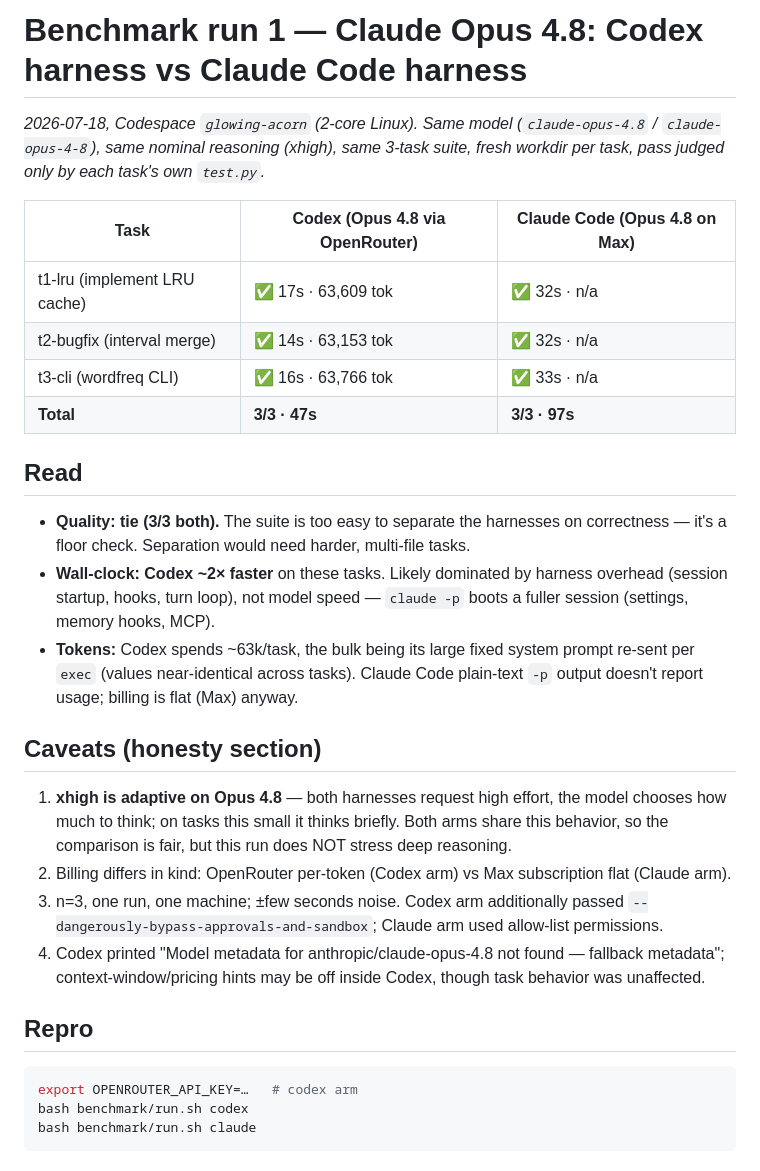
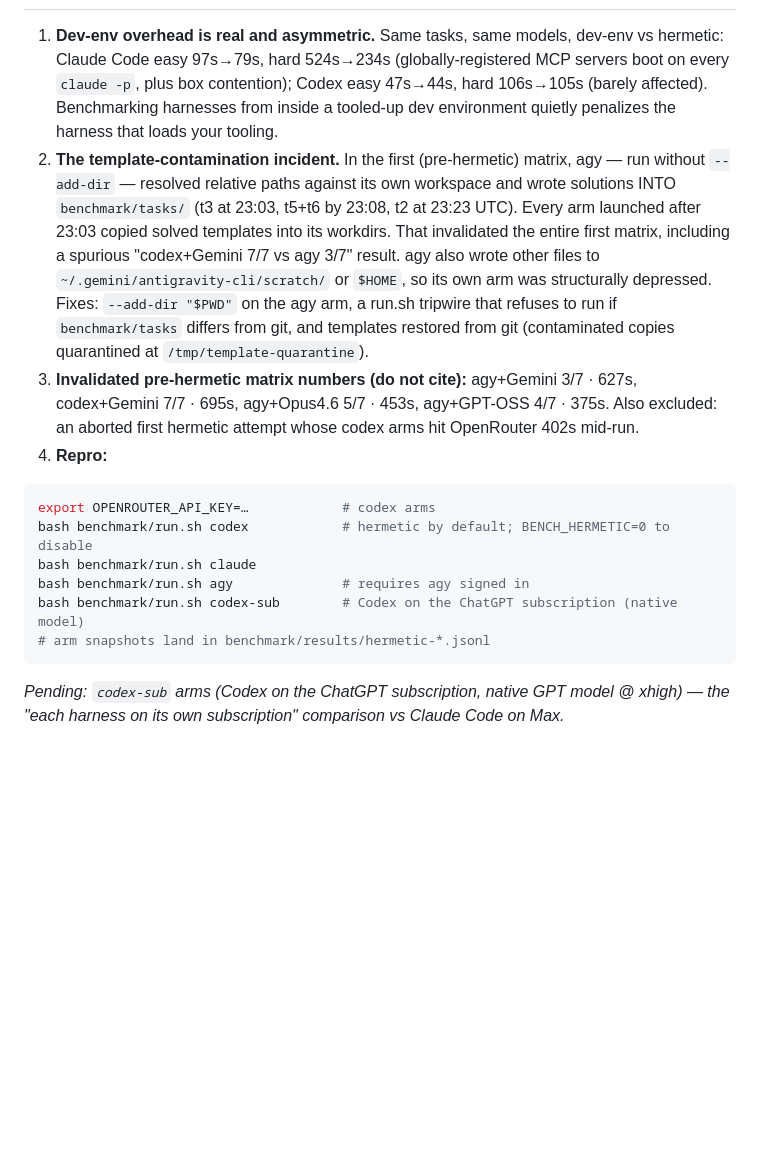
Before and after one commit to Wally-Ahmed/agi-summit-hack, a Markdown page: benchmark/RESULTS.md, the part around one of its changes. Rendered like a GitHub page; blank space fills up the shorter version.

````diff
--- a/benchmark/RESULTS.md
+++ b/benchmark/RESULTS.md
@@ -58,42 +89,30 @@ invalid results are excluded)._
-# Benchmark run 1 — Claude Opus 4.8: Codex harness vs Claude Code harness
-
-_2026-07-18, Codespace `glowing-acorn` (2-core Linux). Same model (`claude-opus-4.8` /
-`claude-opus-4-8`), same nominal reasoning (xhigh), same 3-task suite, fresh workdir per task,
-pass judged only by each task's own `test.py`._
-
-| Task | Codex (Opus 4.8 via OpenRouter) | Claude Code (Opus 4.8 on Max) |
-|---|---|---|
-| t1-lru (implement LRU cache) | ✅ 17s · 63,609 tok | ✅ 32s · n/a |
-| t2-bugfix (interval merge) | ✅ 14s · 63,153 tok | ✅ 32s · n/a |
-| t3-cli (wordfreq CLI) | ✅ 16s · 63,766 tok | ✅ 33s · n/a |
-| **Total** | **3/3 · 47s** | **3/3 · 97s** |
-
-## Read
-
-- **Quality: tie (3/3 both).** The suite is too easy to separate the harnesses on correctness —
-  it's a floor check. Separation would need harder, multi-file tasks.
-- **Wall-clock: Codex ~2× faster** on these tasks. Likely dominated by harness overhead
-  (session startup, hooks, turn loop), not model speed — `claude -p` boots a fuller session
-  (settings, memory hooks, MCP).
-- **Tokens:** Codex spends ~63k/task, the bulk being its large fixed system prompt re-sent per
-  `exec` (values near-identical across tasks). Claude Code plain-text `-p` output doesn't report
-  usage; billing is flat (Max) anyway.
-
-## Caveats (honesty section)
-
-1. **xhigh is adaptive on Opus 4.8** — both harnesses request high effort, the model chooses how
-   much to think; on tasks this small it thinks briefly. Both arms share this behavior, so the
-   comparison is fair, but this run does NOT stress deep reasoning.
-2. Billing differs in kind: OpenRouter per-token (Codex arm) vs Max subscription flat (Claude arm).
-3. n=3, one run, one machine; ±few seconds noise. Codex arm additionally passed
-   `--dangerously-bypass-approvals-and-sandbox`; Claude arm used allow-list permissions.
-4. Codex printed "Model metadata for anthropic/claude-opus-4.8 not found — fallback metadata";
-   context-window/pricing hints may be off inside Codex, though task behavior was unaffected.
-
-## Repro
+1. **Dev-env overhead is real and asymmetric.** Same tasks, same models, dev-env vs hermetic:
+   Claude Code easy 97s→79s, hard 524s→234s (globally-registered MCP servers boot on every
+   `claude -p`, plus box contention); Codex easy 47s→44s, hard 106s→105s (barely affected).
+   Benchmarking harnesses from inside a tooled-up dev environment quietly penalizes the
+   harness that loads your tooling.
+2. **The template-contamination incident.** In the first (pre-hermetic) matrix, agy — run
+   without `--add-dir` — resolved relative paths against its own workspace and wrote solutions
+   INTO `benchmark/tasks/` (t3 at 23:03, t5+t6 by 23:08, t2 at 23:23 UTC). Every arm launched
+   after 23:03 copied solved templates into its workdirs. That invalidated the entire first
+   matrix, including a spurious "codex+Gemini 7/7 vs agy 3/7" result. agy also wrote other
+   files to `~/.gemini/antigravity-cli/scratch/` or `$HOME`, so its own arm was structurally
+   depressed. Fixes: `--add-dir "$PWD"` on the agy arm, a run.sh tripwire that refuses to run
+   if `benchmark/tasks` differs from git, and templates restored from git (contaminated copies
+   quarantined at `/tmp/template-quarantine`).
+3. **Invalidated pre-hermetic matrix numbers (do not cite):** agy+Gemini 3/7 · 627s,
+   codex+Gemini 7/7 · 695s, agy+Opus4.6 5/7 · 453s, agy+GPT-OSS 4/7 · 375s. Also excluded: an
+   aborted first hermetic attempt whose codex arms hit OpenRouter 402s mid-run.
+4. **Repro:**
 
 ```bash
-export OPENROUTER_API_KEY=…   # codex arm
-bash benchmark/run.sh codex
+export OPENROUTER_API_KEY=…            # codex arms
+bash benchmark/run.sh codex            # hermetic by default; BENCH_HERMETIC=0 to disable
 bash benchmark/run.sh claude
+bash benchmark/run.sh agy              # requires agy signed in
+bash benchmark/run.sh codex-sub        # Codex on the ChatGPT subscription (native model)
+# arm snapshots land in benchmark/results/hermetic-*.jsonl
 ```
+
+_Pending: `codex-sub` arms (Codex on the ChatGPT subscription, native GPT model @ xhigh) — the
+"each harness on its own subscription" comparison vs Claude Code on Max._
````
Also changed, not shown: other parts of benchmark/RESULTS.md (+77 -46 lines), HANDOFF.md (+6 -1 lines).
